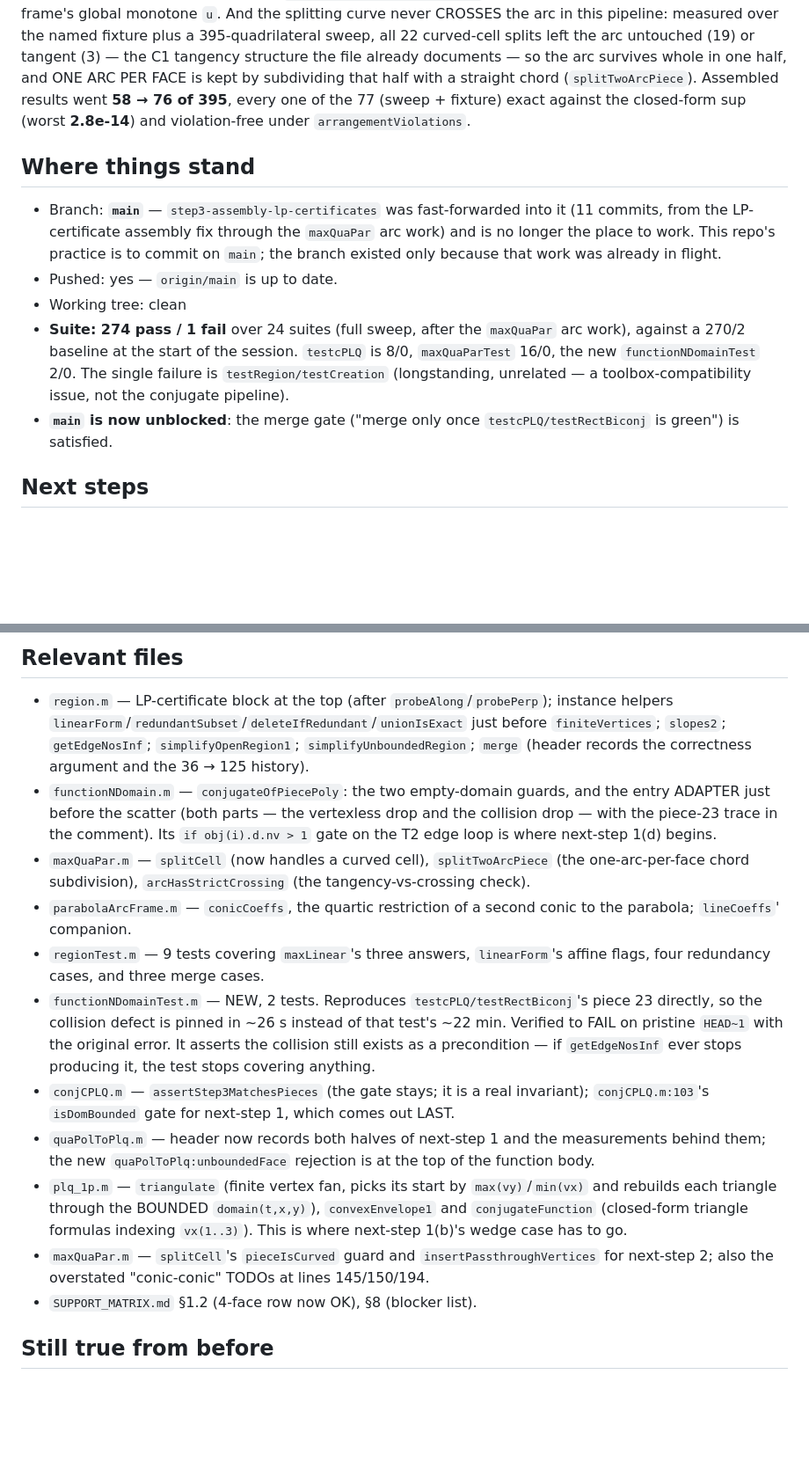
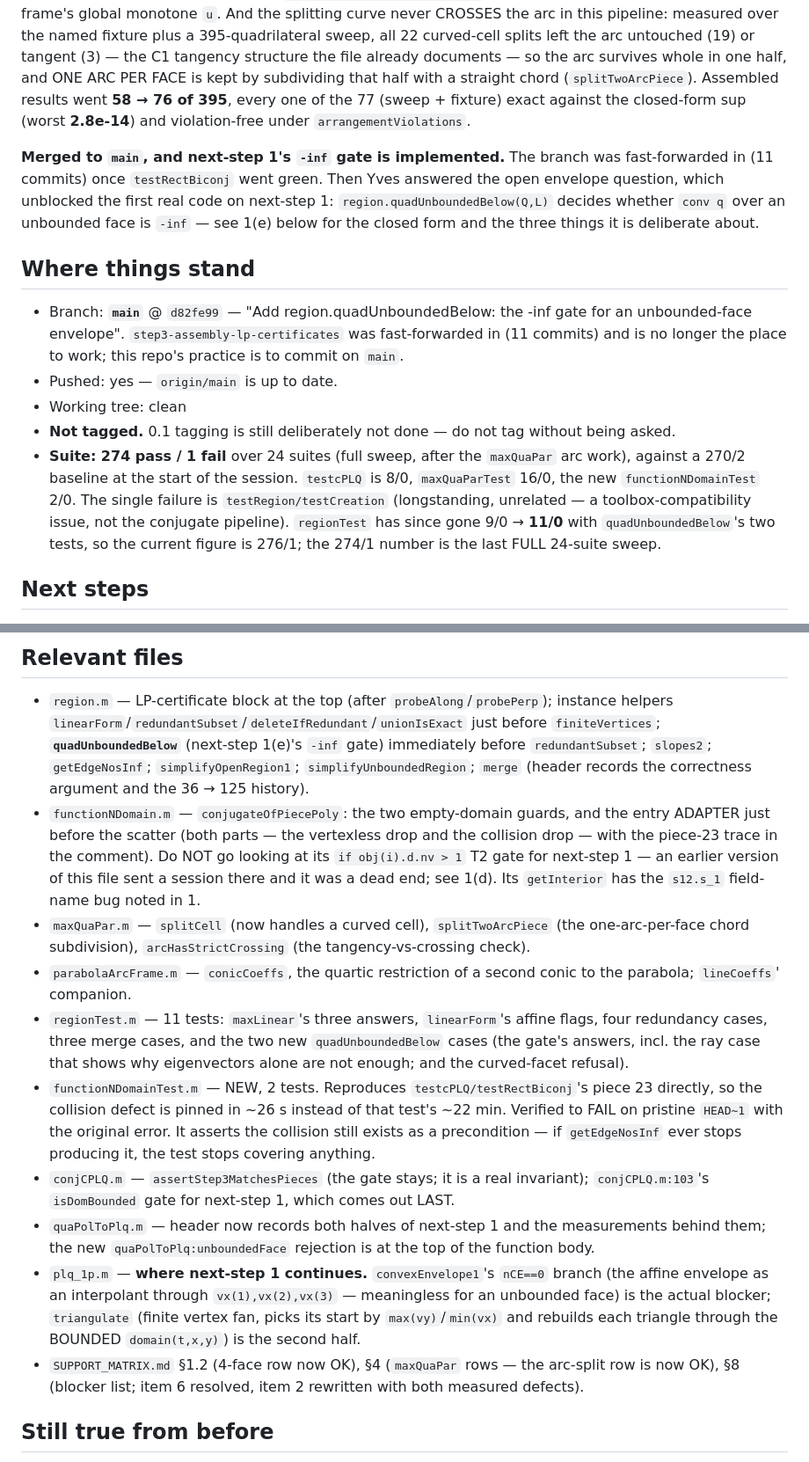
Before and after one commit to ylucet/CCA2, a Markdown page: .claude/SESSION_HANDOFF.md, 2 parts joined by grey strips. Shown at 88% size. GitHub-like rendering; blank space fills up the shorter version.

Commit message:
chore: update session handoff
Records the merge to main and region.quadUnboundedBelow, and clears three
pointers that this session's measurements disproved: the T2 `nv > 1` gate is
explicitly marked a dead end, plq_1p's entry now names convexEnvelope1's nCE==0
branch as the real blocker, and the resolved maxQuaPar "conic-conic" TODOs are
gone. Next concrete action is 1(e): read GARDINER-13/11, then decide whether the
convex branch IS the start of engine 'pqp' before writing it.

Co-Authored-By: Claude Sonnet 5 <noreply@anthropic.com>

```diff
--- a/.claude/SESSION_HANDOFF.md
+++ b/.claude/SESSION_HANDOFF.md
@@ -46,20 +46,26 @@ half, and ONE ARC PER FACE is kept by subdividing that half with a straight chor
 fixture) exact against the closed-form sup (worst **2.8e-14**) and violation-free under
 `arrangementViolations`.
 
+**Merged to `main`, and next-step 1's `-inf` gate is implemented.** The branch was
+fast-forwarded in (11 commits) once `testRectBiconj` went green. Then Yves answered the open
+envelope question, which unblocked the first real code on next-step 1:
+`region.quadUnboundedBelow(Q,L)` decides whether `conv q` over an unbounded face is `-inf` —
+see 1(e) below for the closed form and the three things it is deliberate about.
+
 ## Where things stand
 
-- Branch: **`main`** — `step3-assembly-lp-certificates` was fast-forwarded into it (11 commits,
-  from the LP-certificate assembly fix through the `maxQuaPar` arc work) and is no longer the
-  place to work. This repo's practice is to commit on `main`; the branch existed only because
-  that work was already in flight.
+- Branch: **`main`** @ `d82fe99` — "Add region.quadUnboundedBelow: the -inf gate for an
+  unbounded-face envelope". `step3-assembly-lp-certificates` was fast-forwarded in (11 commits)
+  and is no longer the place to work; this repo's practice is to commit on `main`.
 - Pushed: yes — `origin/main` is up to date.
 - Working tree: clean
+- **Not tagged.** 0.1 tagging is still deliberately not done — do not tag without being asked.
 - **Suite: 274 pass / 1 fail** over 24 suites (full sweep, after the `maxQuaPar` arc work),
   against a 270/2 baseline at the start of the session. `testcPLQ` is 8/0, `maxQuaParTest` 16/0,
   the new `functionNDomainTest` 2/0. The single failure is `testRegion/testCreation`
   (longstanding, unrelated — a toolbox-compatibility issue, not the conjugate pipeline).
-- **`main` is now unblocked**: the merge gate ("merge only once `testcPLQ/testRectBiconj` is
-  green") is satisfied.
+  `regionTest` has since gone 9/0 → **11/0** with `quadUnboundedBelow`'s two tests, so the
+  current figure is 276/1; the 274/1 number is the last FULL 24-suite sweep.
 
 ## Next steps
 
@@ -232,19 +246,23 @@ fixture) exact against the closed-form sup (worst **2.8e-14**) and violation-fre
 
 - `region.m` — LP-certificate block at the top (after `probeAlong`/`probePerp`); instance
   helpers `linearForm`/`redundantSubset`/`deleteIfRedundant`/`unionIsExact` just before
-  `finiteVertices`; `slopes2`; `getEdgeNosInf`; `simplifyOpenRegion1`;
+  `finiteVertices`; **`quadUnboundedBelow`** (next-step 1(e)'s `-inf` gate) immediately before
+  `redundantSubset`; `slopes2`; `getEdgeNosInf`; `simplifyOpenRegion1`;
   `simplifyUnboundedRegion`; `merge` (header records the correctness argument and the 36 → 125
   history).
 - `functionNDomain.m` — `conjugateOfPiecePoly`: the two empty-domain guards, and the entry
   ADAPTER just before the scatter (both parts — the vertexless drop and the collision drop — with
-  the piece-23 trace in the comment). Its `if obj(i).d.nv > 1` gate on the T2 edge loop is where
-  next-step 1(d) begins.
+  the piece-23 trace in the comment). Do NOT go looking at its `if obj(i).d.nv > 1` T2 gate for
+  next-step 1 — an earlier version of this file sent a session there and it was a dead end; see
+  1(d). Its `getInterior` has the `s12.s_1` field-name bug noted in 1.
 - `maxQuaPar.m` — `splitCell` (now handles a curved cell), `splitTwoArcPiece` (the one-arc-per-face
   chord subdivision), `arcHasStrictCrossing` (the tangency-vs-crossing check).
 - `parabolaArcFrame.m` — `conicCoeffs`, the quartic restriction of a second conic to the parabola;
   `lineCoeffs`' companion.
-- `regionTest.m` — 9 tests covering `maxLinear`'s three answers, `linearForm`'s affine flags,
-  four redundancy cases, and three merge cases.
+- `regionTest.m` — 11 tests: `maxLinear`'s three answers, `linearForm`'s affine flags, four
+  redundancy cases, three merge cases, and the two new `quadUnboundedBelow` cases (the gate's
+  answers, incl. the ray case that shows why eigenvectors alone are not enough; and the
+  curved-facet refusal).
 - `functionNDomainTest.m` — NEW, 2 tests. Reproduces `testcPLQ/testRectBiconj`'s piece 23
   directly, so the collision defect is pinned in ~26 s instead of that test's ~22 min. Verified
   to FAIL on pristine `HEAD~1` with the original error. It asserts the collision still exists as
@@ -253,13 +271,12 @@ fixture) exact against the closed-form sup (worst **2.8e-14**) and violation-fre
   `conjCPLQ.m:103`'s `isDomBounded` gate for next-step 1, which comes out LAST.
 - `quaPolToPlq.m` — header now records both halves of next-step 1 and the measurements behind
   them; the new `quaPolToPlq:unboundedFace` rejection is at the top of the function body.
-- `plq_1p.m` — `triangulate` (finite vertex fan, picks its start by `max(vy)`/`min(vx)` and
-  rebuilds each triangle through the BOUNDED `domain(t,x,y)`), `convexEnvelope1` and
-  `conjugateFunction` (closed-form triangle formulas indexing `vx(1..3)`). This is where
-  next-step 1(b)'s wedge case has to go.
-- `maxQuaPar.m` — `splitCell`'s `pieceIsCurved` guard and `insertPassthroughVertices` for
-  next-step 2; also the overstated "conic-conic" TODOs at lines 145/150/194.
-- `SUPPORT_MATRIX.md` §1.2 (4-face row now OK), §8 (blocker list).
+- `plq_1p.m` — **where next-step 1 continues.** `convexEnvelope1`'s `nCE==0` branch (the affine
+  envelope as an interpolant through `vx(1),vx(2),vx(3)` — meaningless for an unbounded face) is
+  the actual blocker; `triangulate` (finite vertex fan, picks its start by `max(vy)`/`min(vx)`
+  and rebuilds each triangle through the BOUNDED `domain(t,x,y)`) is the second half.
+- `SUPPORT_MATRIX.md` §1.2 (4-face row now OK), §4 (`maxQuaPar` rows — the arc-split row is now
+  OK), §8 (blocker list; item 6 resolved, item 2 rewritten with both measured defects).
 
 ## Still true from before
 
```
Also changed, not shown: other parts of .claude/SESSION_HANDOFF.md (+12 -4 lines).
